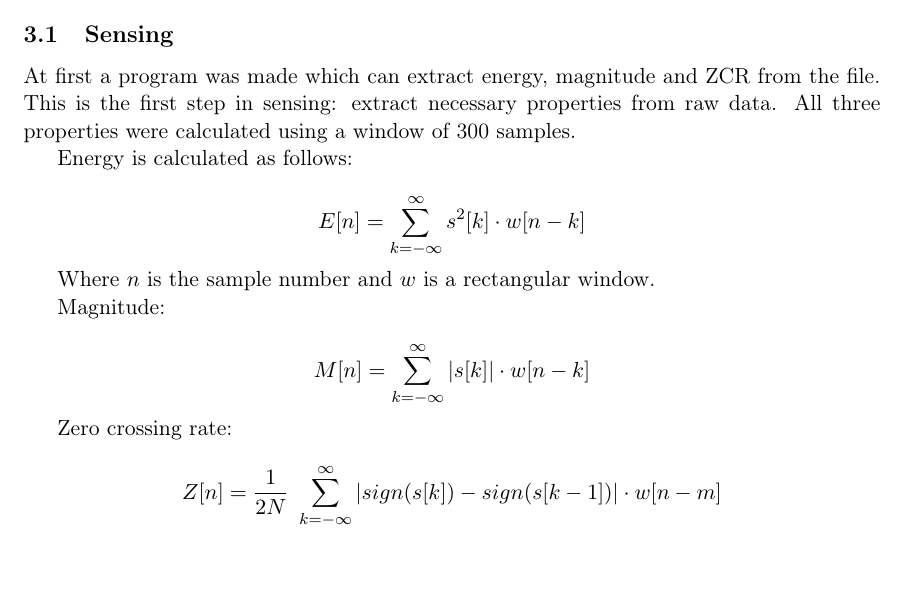
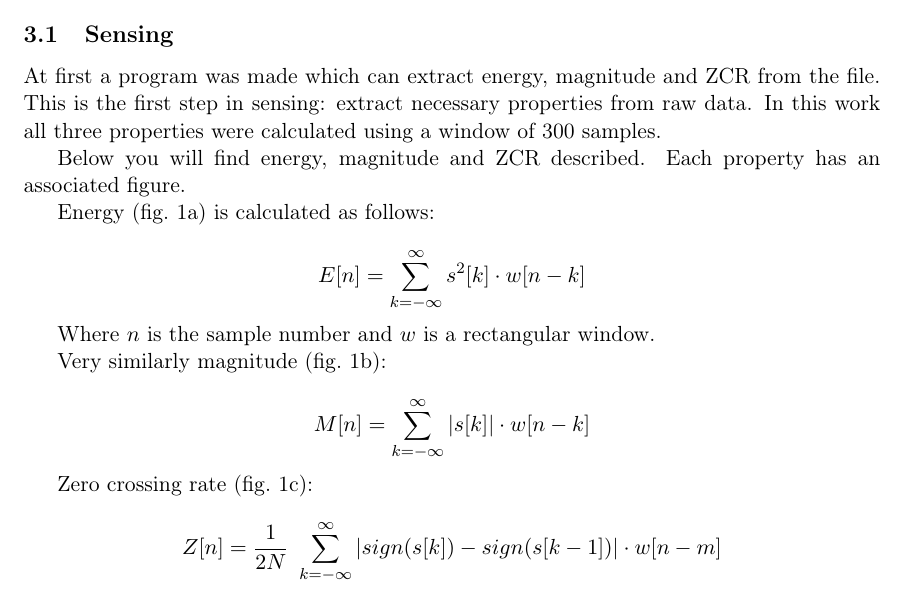
Before and after one commit to Motiejus/year4, a LaTeX document (AI4-AE1/report.tex): part of page 4 of 5, cut so that both start at the same text, the shorter picture padded with empty space. Compiled offline with pdfLaTeX.

Commit message:
Add sample E, M and ZCR to report

```diff
--- a/AI4-AE1/report.tex
+++ b/AI4-AE1/report.tex
@@ -3,8 +3,10 @@
 \usepackage[utf8]{inputenc}
 \usepackage{graphicx}
 \usepackage{geometry}
+\usepackage{caption}
+\usepackage{subcaption}
+\usepackage{babel}
 \newcommand{\naive}{na\"{\i}ve\ }
-\usepackage{babel}
 
 \begin{document}
 
@@ -67,15 +69,19 @@ This work consisted of two sub-tasks:
 
 At first a program was made which can extract energy, magnitude and ZCR from
 the file. This is the first step in sensing: extract necessary properties from
-raw data. All three properties were calculated using a window of 300 samples.
+raw data. In this work all three properties were calculated using a window of
+300 samples.
 
-Energy is calculated as follows:
+Below you will find energy, magnitude and ZCR described. Each property has an
+associated figure.
+
+Energy (fig.~\ref{fig:sample_e}) is calculated as follows:
 
 $$ E[n] = \sum_{k=-\infty}^{\infty} s^2[k] \cdot w[n-k] $$
 
 Where $n$ is the sample number and $w$ is a rectangular window.
 
-Magnitude:
+Very similarly magnitude (fig.~\ref{fig:sample_m}):
 
 $$ M[n] = \sum_{k=-\infty}^{\infty} |s[k]| \cdot w[n-k] $$
 
@@ -86,7 +88,4 @@ $$ M[n] = \sum_{k=-\infty}^{\infty} |s[k]| \cdot w[n-k] $$
-    \label{fig:awesome_image}
-\end{figure}
-
-Zero crossing rate:
+Zero crossing rate (fig.~\ref{fig:sample_z}):
 
 $$
     Z[n] = \frac{1}{2N} \
```
Also changed, not shown: AI4-AE1/report.tex (26 more changed lines).
